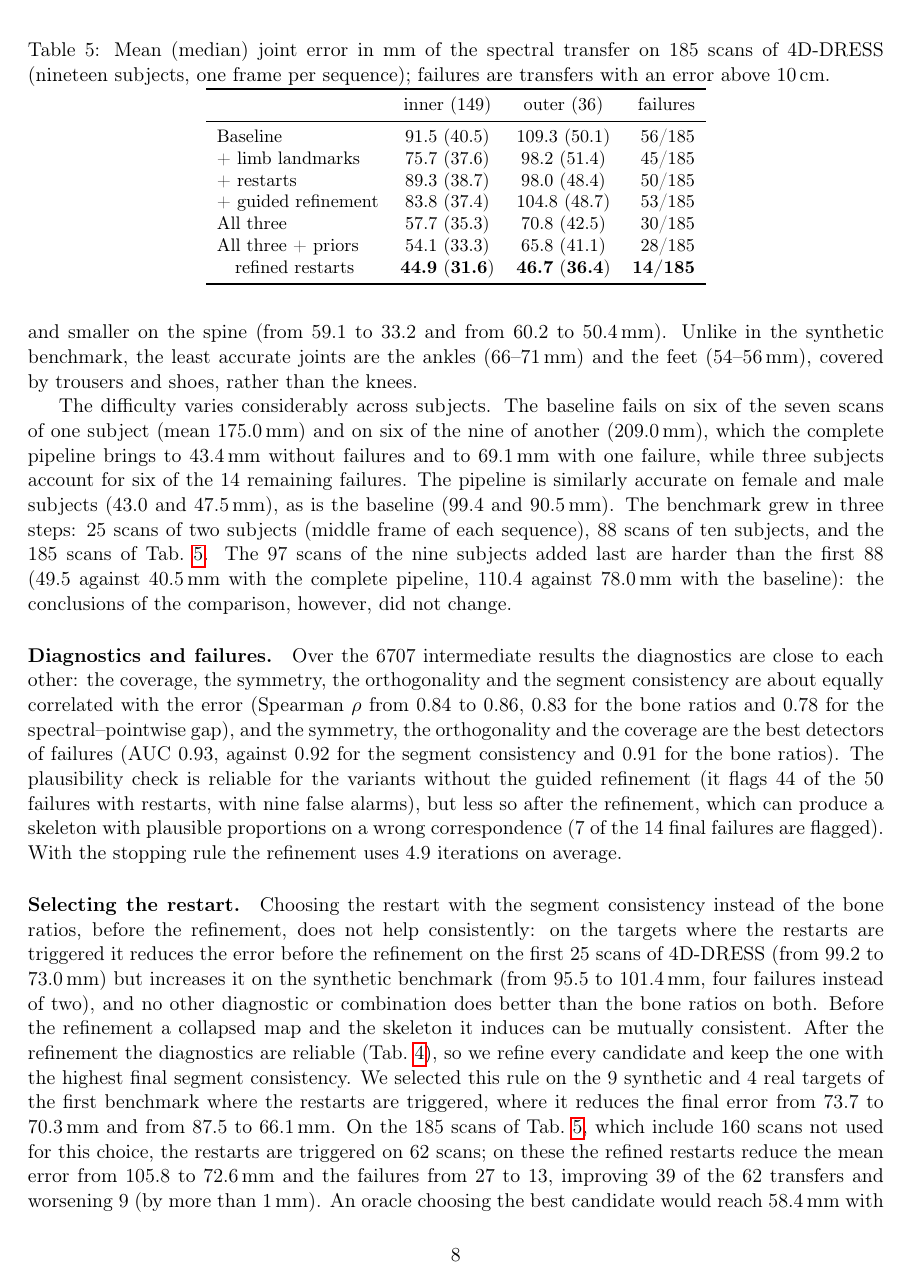
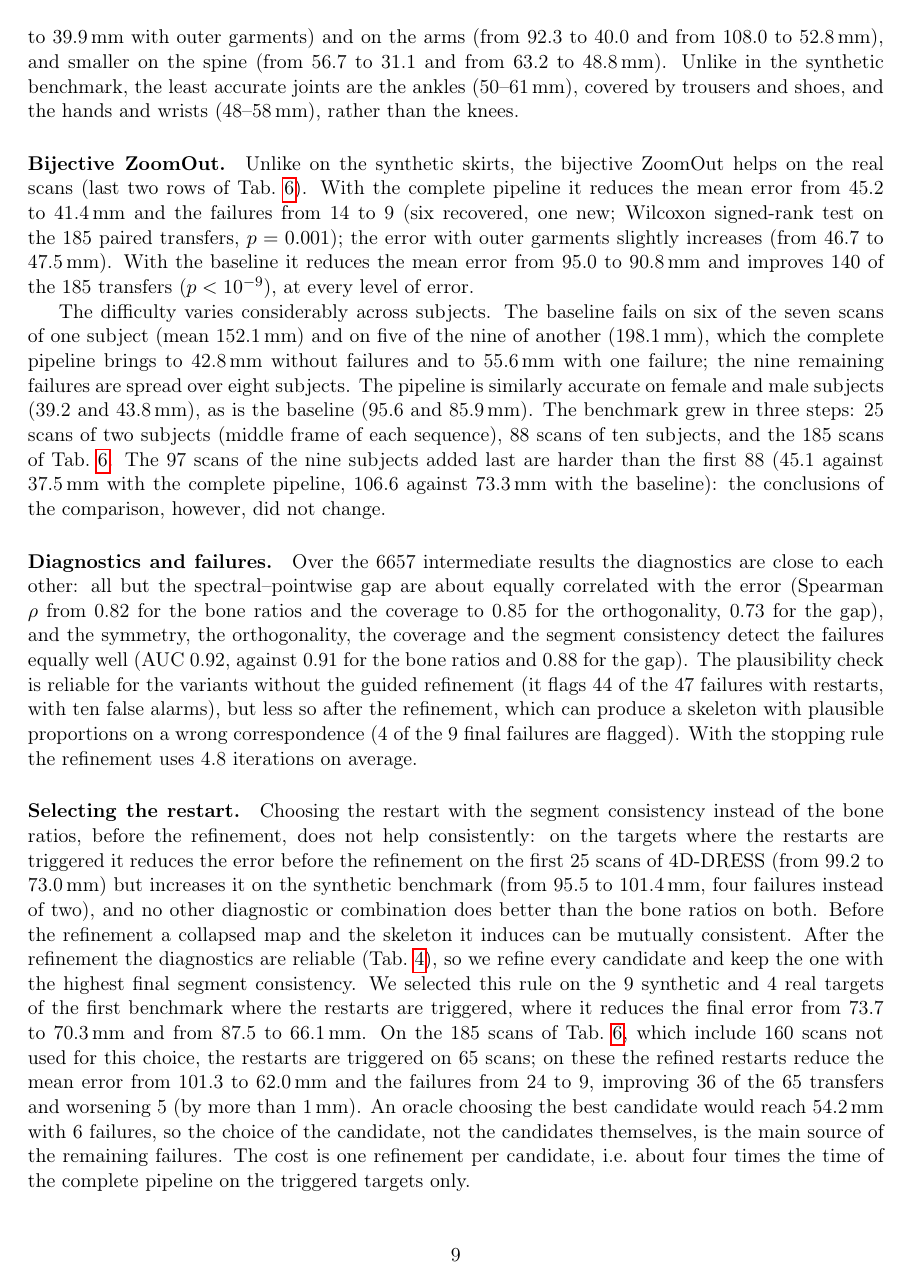
Before and after one commit to PietroMsn/Functional-skeleton-transfer, a LaTeX document (main.tex): page 8 of 10 before the commit and page 9 of 11 after it. Compiled offline with pdfLaTeX.

Commit message:
Adopt the bijective ZoomOut and re-run the 4D-DRESS evaluation
Method: bijective ZoomOut (both directions coupled by a bijectivity term, after
Ren et al. 2021). Synthetic benchmark: plain vs bijective on the same bodies
(new table; better nude and shirt, worse skirts). Real scans: all variants
re-run with the bijective ZoomOut, complete pipeline 45.2 -> 41.4 mm and 14 -> 9
failures (plain ZoomOut kept as last row); per-subject, diagnostics, restart and
SMPL fitting statistics updated. Code: working tree after fa403c7, not yet
committed.

Co-Authored-By: Claude Opus 5.5 <noreply@anthropic.com>

```diff
--- a/main.tex
+++ b/main.tex
@@ -512,17 +566,11 @@ Sec.~\ref{sec:exp_robust}.
   \centering
   \caption{Mean (median) joint error in mm of the spectral transfer on 185
   scans of 4D-DRESS (nineteen subjects, one frame per sequence); failures are
-  transfers with an error above 10\,cm.}
+  transfers with an error above 10\,cm. All variants use the bijective
+  ZoomOut, except the last row.}
   \label{tab:real}
   \small
   \begin{tabular}{lccr}
     \toprule
     & inner (149) & outer (36) & failures \\
     \midrule
-    Baseline                 & 91.5 (40.5) & 109.3 (50.1) & 56/185 \\
-    + limb landmarks         & 75.7 (37.6) &  98.2 (51.4) & 45/185 \\
-    + restarts               & 89.3 (38.7) &  98.0 (48.4) & 50/185 \\
-    + guided refinement      & 83.8 (37.4) & 104.8 (48.7) & 53/185 \\
-    All three                & 57.7 (35.3) &  70.8 (42.5) & 30/185 \\
-    All three + priors       & 54.1 (33.3) &  65.8 (41.1) & 28/185 \\
-    \quad refined restarts   & \textbf{44.9} (\textbf{31.6}) & \textbf{46.7} (\textbf{36.4}) & \textbf{14/185} \\
@@ -546,33 +600,44 @@ inner and from 145.7 to 42.5\,mm with outer garments) and on the arms (from
-96.4 to 43.1 and from 109.7 to 48.0\,mm), and smaller on the spine (from 59.1
-to 33.2 and from 60.2 to 50.4\,mm). Unlike in the synthetic benchmark, the
-least accurate joints are the ankles (66--71\,mm) and the feet (54--56\,mm),
-covered by trousers and shoes, rather than the knees.
+centimetres. The gain is largest on the legs (from 101.5 to 46.6\,mm with
+inner and from 143.3 to 39.9\,mm with outer garments) and on the arms (from
+92.3 to 40.0 and from 108.0 to 52.8\,mm), and smaller on the spine (from 56.7
+to 31.1 and from 63.2 to 48.8\,mm). Unlike in the synthetic benchmark, the
+least accurate joints are the ankles (50--61\,mm), covered by trousers and
+shoes, and the hands and wrists (48--58\,mm), rather than the knees.
+
+\paragraph{Bijective ZoomOut.} Unlike on the synthetic skirts, the bijective
+ZoomOut helps on the real scans (last two rows of Tab.~\ref{tab:real}). With
+the complete pipeline it reduces the mean error from 45.2 to 41.4\,mm and the
+failures from 14 to 9 (six recovered, one new; Wilcoxon signed-rank test on the
+185 paired transfers, $p = 0.001$); the error with outer garments slightly
+increases (from 46.7 to 47.5\,mm). With the baseline it reduces the mean error
+from 95.0 to 90.8\,mm and improves 140 of the 185 transfers ($p < 10^{-9}$),
+at every level of error.
 
 The difficulty varies considerably across subjects. The baseline fails on six
-of the seven scans of one subject (mean 175.0\,mm) and on six of the nine of
-another (209.0\,mm), which the complete pipeline brings to 43.4\,mm without
-failures and to 69.1\,mm with one failure, while three subjects account for
-six of the 14 remaining failures. The pipeline is similarly accurate on female
-and male subjects (43.0 and 47.5\,mm), as is the baseline (99.4 and
-90.5\,mm). The benchmark grew in three steps: 25 scans of two subjects
+of the seven scans of one subject (mean 152.1\,mm) and on five of the nine of
+another (198.1\,mm), which the complete pipeline brings to 42.8\,mm without
+failures and to 55.6\,mm with one failure; the nine remaining failures are
+spread over eight subjects. The pipeline is similarly accurate on female
+and male subjects (39.2 and 43.8\,mm), as is the baseline (95.6 and
+85.9\,mm). The benchmark grew in three steps: 25 scans of two subjects
 (middle frame of each sequence), 88 scans of ten subjects, and the 185 scans
 of Tab.~\ref{tab:real}. The 97 scans of the nine subjects added last are
-harder than the first 88 (49.5 against 40.5\,mm with the complete pipeline,
-110.4 against 78.0\,mm with the baseline): the conclusions of the comparison,
+harder than the first 88 (45.1 against 37.5\,mm with the complete pipeline,
+106.6 against 73.3\,mm with the baseline): the conclusions of the comparison,
 however, did not change.
 
-\paragraph{Diagnostics and failures.} Over the 6707 intermediate results the
-diagnostics are close to each other: the coverage, the symmetry, the
-orthogonality and the segment consistency are about equally correlated with
-the error (Spearman $\rho$ from 0.84 to 0.86, 0.83 for the bone ratios and
-0.78 for the spectral--pointwise gap), and the symmetry, the orthogonality and
-the coverage are the best detectors of failures (AUC 0.93, against 0.92 for
-the segment consistency and 0.91 for the bone ratios). The plausibility
+\paragraph{Diagnostics and failures.} Over the 6657 intermediate results the
+diagnostics are close to each other: all but the spectral--pointwise gap are
+about equally correlated with the error (Spearman $\rho$ from 0.82 for the
+bone ratios and the coverage to 0.85 for the orthogonality, 0.73 for the gap),
+and the symmetry, the orthogonality, the coverage and the segment consistency
+detect the failures equally well (AUC 0.92, against 0.91 for the bone ratios
+and 0.88 for the gap). The plausibility
 check is reliable for the variants without the guided refinement (it flags
-44 of the 50 failures with restarts, with nine false alarms), but less so
+44 of the 47 failures with restarts, with ten false alarms), but less so
 after the refinement, which can produce a skeleton with plausible
-proportions on a wrong correspondence (7 of the 14 final failures are
-flagged). With the stopping rule the refinement uses 4.9 iterations on
+proportions on a wrong correspondence (4 of the 9 final failures are
+flagged). With the stopping rule the refinement uses 4.8 iterations on
 average.
 
 \paragraph{Selecting the restart.} Choosing the restart with the segment
@@ -589,10 +654,10 @@ consistency. We selected this rule on the 9 synthetic and 4 real targets of
 the first benchmark where the restarts are triggered, where it reduces the
 final error from 73.7 to 70.3\,mm and from 87.5 to 66.1\,mm. On the 185 scans
 of Tab.~\ref{tab:real}, which include 160 scans not used for this choice, the
-restarts are triggered on 62 scans; on these the refined restarts reduce the
-mean error from 105.8 to 72.6\,mm and the failures from 27 to 13, improving 39
-of the 62 transfers and worsening 9 (by more than 1\,mm). An oracle choosing
-the best candidate would reach 58.4\,mm with 6 failures, so the choice of the
+restarts are triggered on 65 scans; on these the refined restarts reduce the
+mean error from 101.3 to 62.0\,mm and the failures from 24 to 9, improving 36
+of the 65 transfers and worsening 5 (by more than 1\,mm). An oracle choosing
+the best candidate would reach 54.2\,mm with 6 failures, so the choice of the
 candidate, not
 the candidates themselves, is the main source of the remaining failures. The
 cost is one refinement per candidate, i.e.\ about four times the time of the
```
Also changed, not shown: refs.bib (+10 -0 lines), README.md, main.tex (96 more changed lines).
